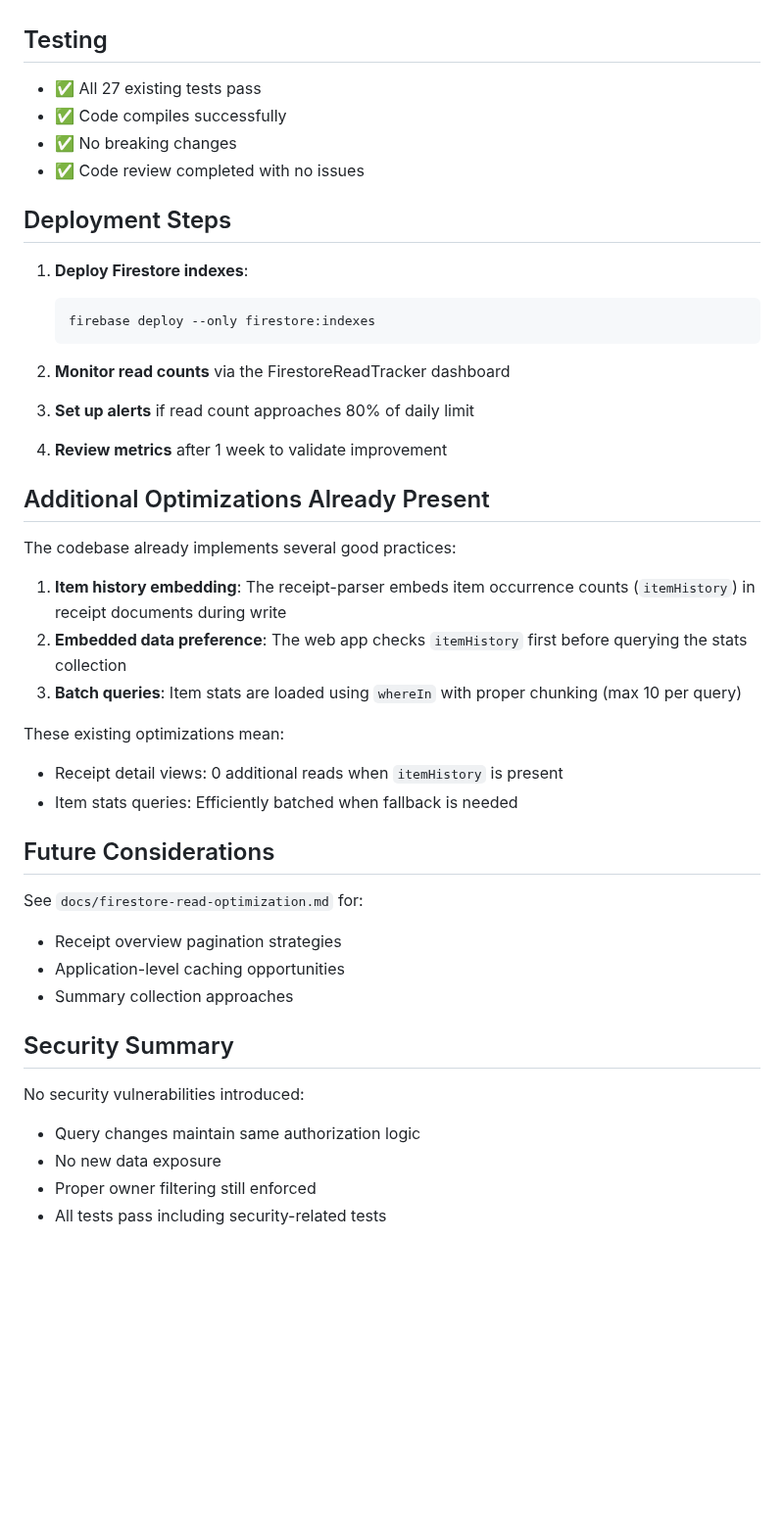
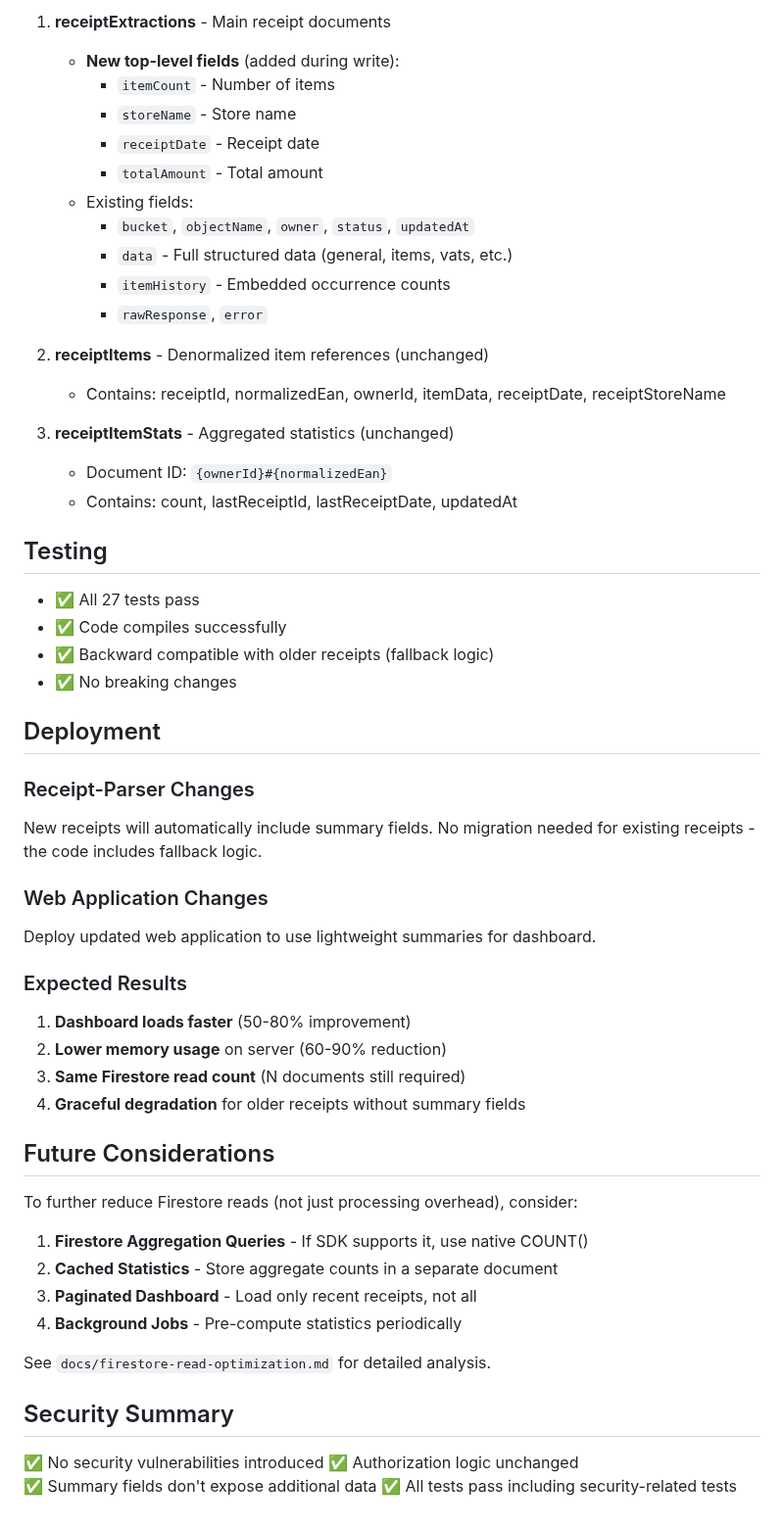
Before and after one commit to pekelund-dev/codex-test, a Markdown page: IMPLEMENTATION_SUMMARY.md, the part around one of its changes. Shown at 98% size. Drawn GitHub-style; blank space fills up the shorter version.

````diff
--- a/IMPLEMENTATION_SUMMARY.md
+++ b/IMPLEMENTATION_SUMMARY.md
@@ -73,46 +133,56 @@ for (DocumentSnapshot document : snapshot.getDocuments()) {
+1. **receiptExtractions** - Main receipt documents
+   - **New top-level fields** (added during write):
+     - `itemCount` - Number of items
+     - `storeName` - Store name
+     - `receiptDate` - Receipt date
+     - `totalAmount` - Total amount
+   - Existing fields:
+     - `bucket`, `objectName`, `owner`, `status`, `updatedAt`
+     - `data` - Full structured data (general, items, vats, etc.)
+     - `itemHistory` - Embedded occurrence counts
+     - `rawResponse`, `error`
+
+2. **receiptItems** - Denormalized item references (unchanged)
+   - Contains: receiptId, normalizedEan, ownerId, itemData, receiptDate, receiptStoreName
+
+3. **receiptItemStats** - Aggregated statistics (unchanged)
+   - Document ID: `{ownerId}#{normalizedEan}`
+   - Contains: count, lastReceiptId, lastReceiptDate, updatedAt
 
 ## Testing
-- ✅ All 27 existing tests pass
+- ✅ All 27 tests pass
 - ✅ Code compiles successfully
+- ✅ Backward compatible with older receipts (fallback logic)
 - ✅ No breaking changes
-- ✅ Code review completed with no issues
 
-## Deployment Steps
+## Deployment
 
-1. **Deploy Firestore indexes**:
-   ```bash
-   firebase deploy --only firestore:indexes
-   ```
+### Receipt-Parser Changes
+New receipts will automatically include summary fields. No migration needed for existing receipts - the code includes fallback logic.
 
-2. **Monitor read counts** via the FirestoreReadTracker dashboard
+### Web Application Changes
+Deploy updated web application to use lightweight summaries for dashboard.
 
-3. **Set up alerts** if read count approaches 80% of daily limit
-
-4. **Review metrics** after 1 week to validate improvement
-
-## Additional Optimizations Already Present
-
-The codebase already implements several good practices:
-
-1. **Item history embedding**: The receipt-parser embeds item occurrence counts (`itemHistory`) in receipt documents during write
-2. **Embedded data preference**: The web app checks `itemHistory` first before querying the stats collection
-3. **Batch queries**: Item stats are loaded using `whereIn` with proper chunking (max 10 per query)
-
-These existing optimizations mean:
-- Receipt detail views: 0 additional reads when `itemHistory` is present
-- Item stats queries: Efficiently batched when fallback is needed
+### Expected Results
+1. **Dashboard loads faster** (50-80% improvement)
+2. **Lower memory usage** on server (60-90% reduction)
+3. **Same Firestore read count** (N documents still required)
+4. **Graceful degradation** for older receipts without summary fields
 
 ## Future Considerations
 
-See `docs/firestore-read-optimization.md` for:
-- Receipt overview pagination strategies
-- Application-level caching opportunities
-- Summary collection approaches
+To further reduce Firestore reads (not just processing overhead), consider:
+
+1. **Firestore Aggregation Queries** - If SDK supports it, use native COUNT()
+2. **Cached Statistics** - Store aggregate counts in a separate document
+3. **Paginated Dashboard** - Load only recent receipts, not all
+4. **Background Jobs** - Pre-compute statistics periodically
+
+See `docs/firestore-read-optimization.md` for detailed analysis.
 
 ## Security Summary
 
-No security vulnerabilities introduced:
-- Query changes maintain same authorization logic
-- No new data exposure
-- Proper owner filtering still enforced
-- All tests pass including security-related tests
+✅ No security vulnerabilities introduced
+✅ Authorization logic unchanged
+✅ Summary fields don't expose additional data
+✅ All tests pass including security-related tests
````
Also changed, not shown: other parts of IMPLEMENTATION_SUMMARY.md (+109 -49 lines).
